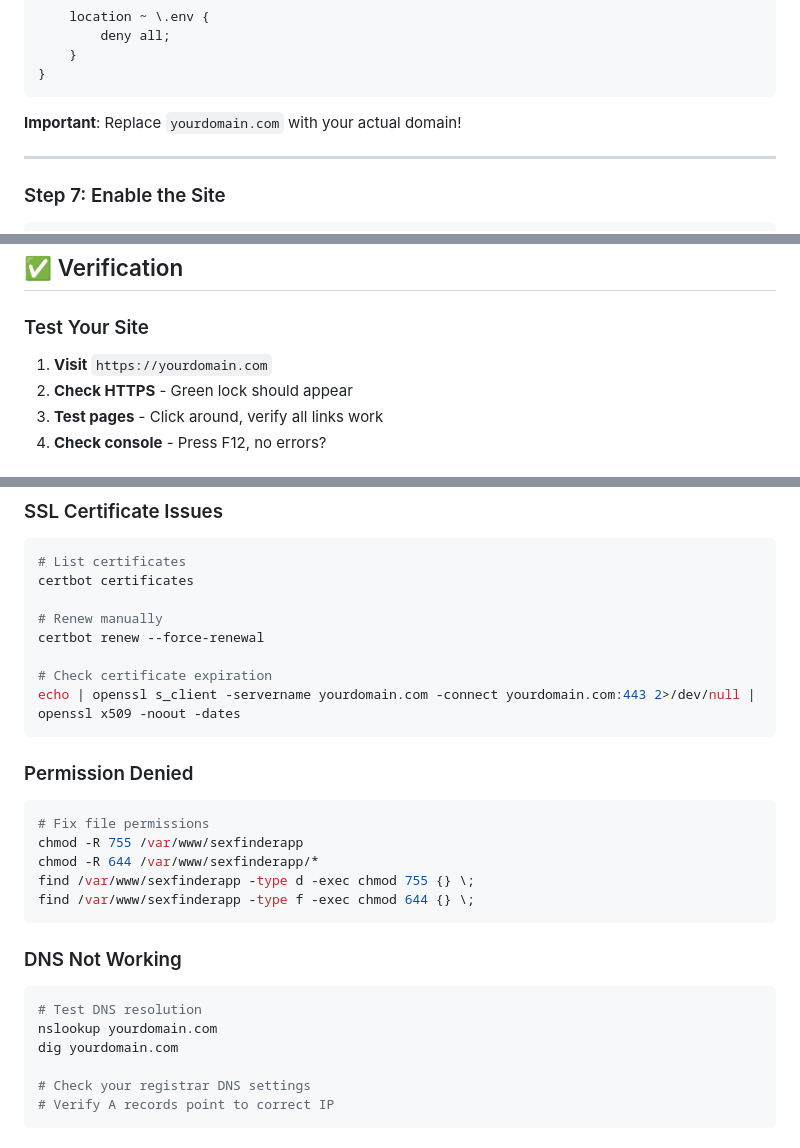
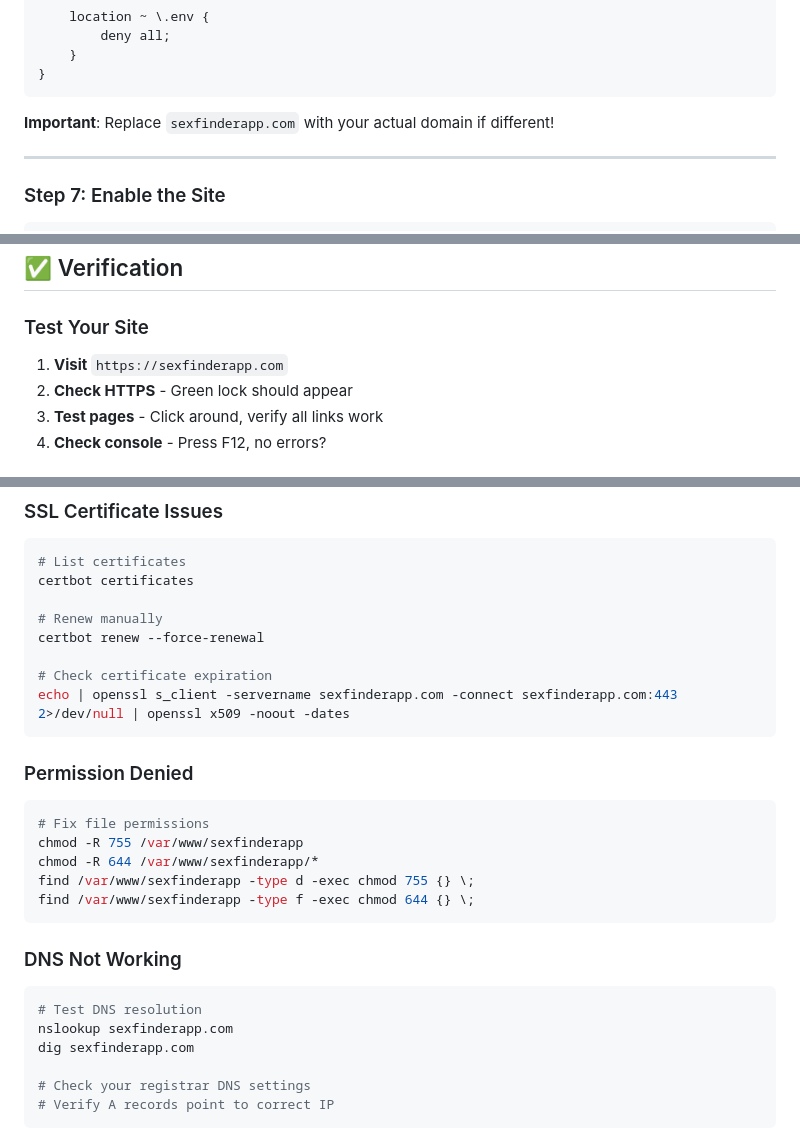
Before and after one commit to teasy-01/sexfinderapp, a Markdown page: DIGITALOCEAN-DROPLET-DEPLOYMENT.md, 3 parts joined by grey strips. Drawn GitHub-style.

````diff
--- a/DIGITALOCEAN-DROPLET-DEPLOYMENT.md
+++ b/DIGITALOCEAN-DROPLET-DEPLOYMENT.md
@@ -203,7 +203,7 @@ server {
 }
 ```
 
-**Important**: Replace `yourdomain.com` with your actual domain!
+**Important**: Replace `sexfinderapp.com` with your actual domain if different!
 
 ---
 
@@ -321,7 +321,7 @@ certbot renew
 
 ### Test Your Site
 
-1. **Visit** `https://yourdomain.com`
+1. **Visit** `https://sexfinderapp.com`
 2. **Check HTTPS** - Green lock should appear
 3. **Test pages** - Click around, verify all links work
 4. **Check console** - Press F12, no errors?
@@ -411,7 +411,7 @@ certbot certificates
 certbot renew --force-renewal
 
 # Check certificate expiration
-echo | openssl s_client -servername yourdomain.com -connect yourdomain.com:443 2>/dev/null | openssl x509 -noout -dates
+echo | openssl s_client -servername sexfinderapp.com -connect sexfinderapp.com:443 2>/dev/null | openssl x509 -noout -dates
 ```
 
 ### Permission Denied
@@ -428,8 +428,8 @@ find /var/www/sexfinderapp -type f -exec chmod 644 {} \;
 
 ```bash
 # Test DNS resolution
-nslookup yourdomain.com
-dig yourdomain.com
+nslookup sexfinderapp.com
+dig sexfinderapp.com
 
 # Check your registrar DNS settings
 # Verify A records point to correct IP
````
Also changed, not shown: other parts of DIGITALOCEAN-DROPLET-DEPLOYMENT.md (+13 -13 lines).
